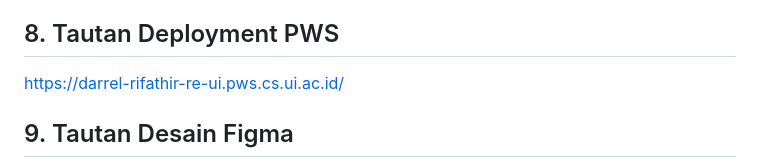
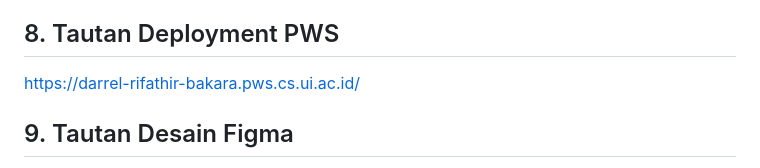
Before and after one commit to kelompok-7-pbp-c/Bakara, a Markdown page: README.md, the part around one of its changes. GitHub-like rendering.

Commit message:
docs: Update PWS link to Bakara

```diff
--- a/README.md
+++ b/README.md
@@ -90,7 +90,7 @@ Dapat melakukan:
 - Mengadakan kegiatan reuse di lingkungan UI
 
 ## 8. Tautan Deployment PWS
-https://darrel-rifathir-re-ui.pws.cs.ui.ac.id/
+https://darrel-rifathir-bakara.pws.cs.ui.ac.id/
 
 ## 9. Tautan Desain Figma
 https://www.figma.com/design/pU7PzvdlefcBJJkBS5NqQB/Untitled?node-id=2-4&t=QdZKyKytq6PMkH4r-1
```
Also changed, not shown: other parts of README.md (+1 -1 lines).
